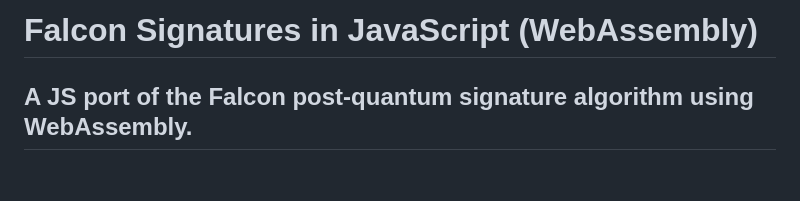
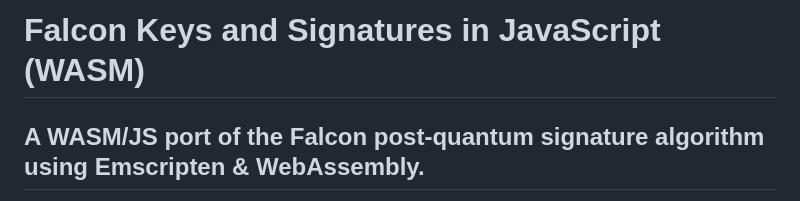
Before and after one commit to GoPlausible/falcon-signatures-js, a Markdown page: README.md, the part around one of its changes. Drawn GitHub-style; blank space fills up the shorter version.

```diff
--- a/README.md
+++ b/README.md
@@ -1,4 +1,4 @@
-# Falcon Signatures in JavaScript (WebAssembly)
+# Falcon Keys and Signatures in JavaScript (WASM)
 
-## A JS port of the Falcon post-quantum signature algorithm using WebAssembly.
+## A WASM/JS port of the Falcon post-quantum signature algorithm using Emscripten & WebAssembly.
 
```
Also changed, not shown: other parts of README.md (+3 -1 lines).
